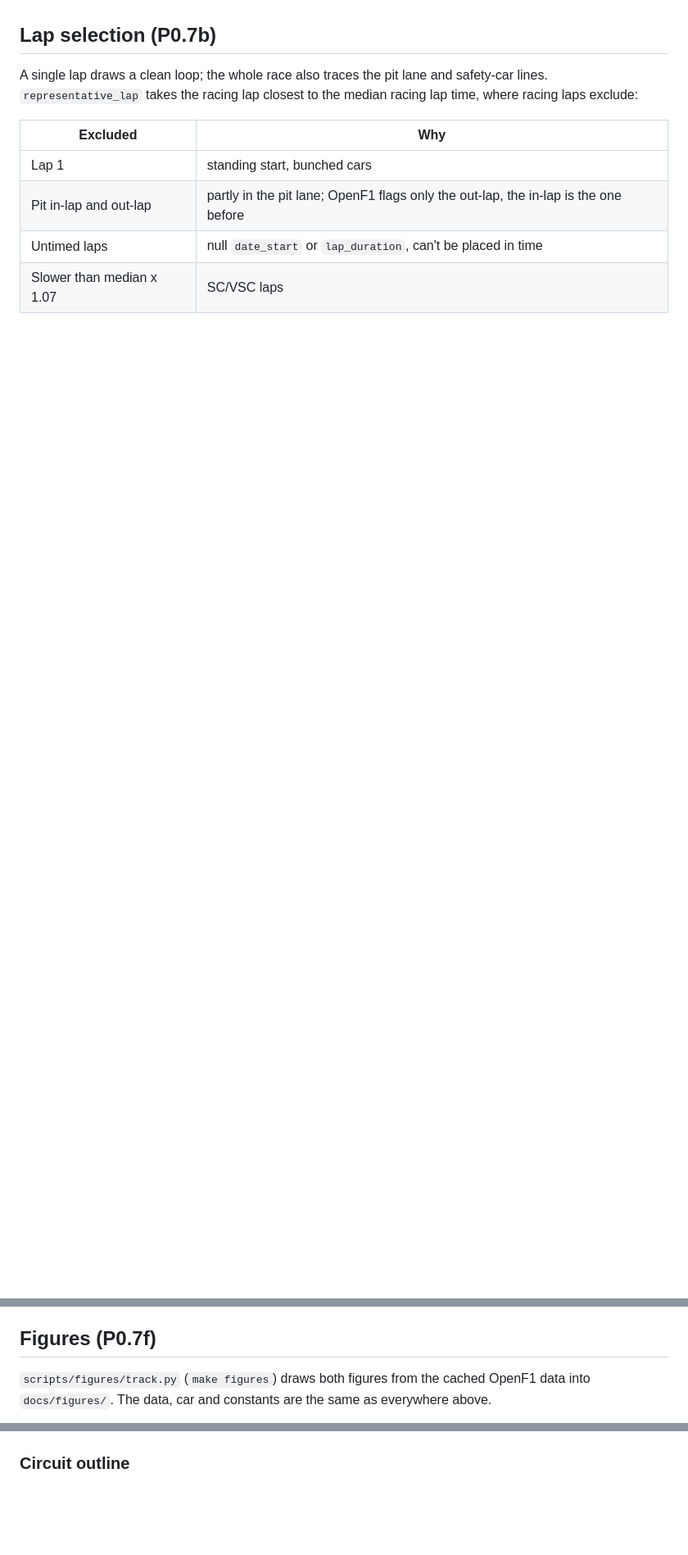
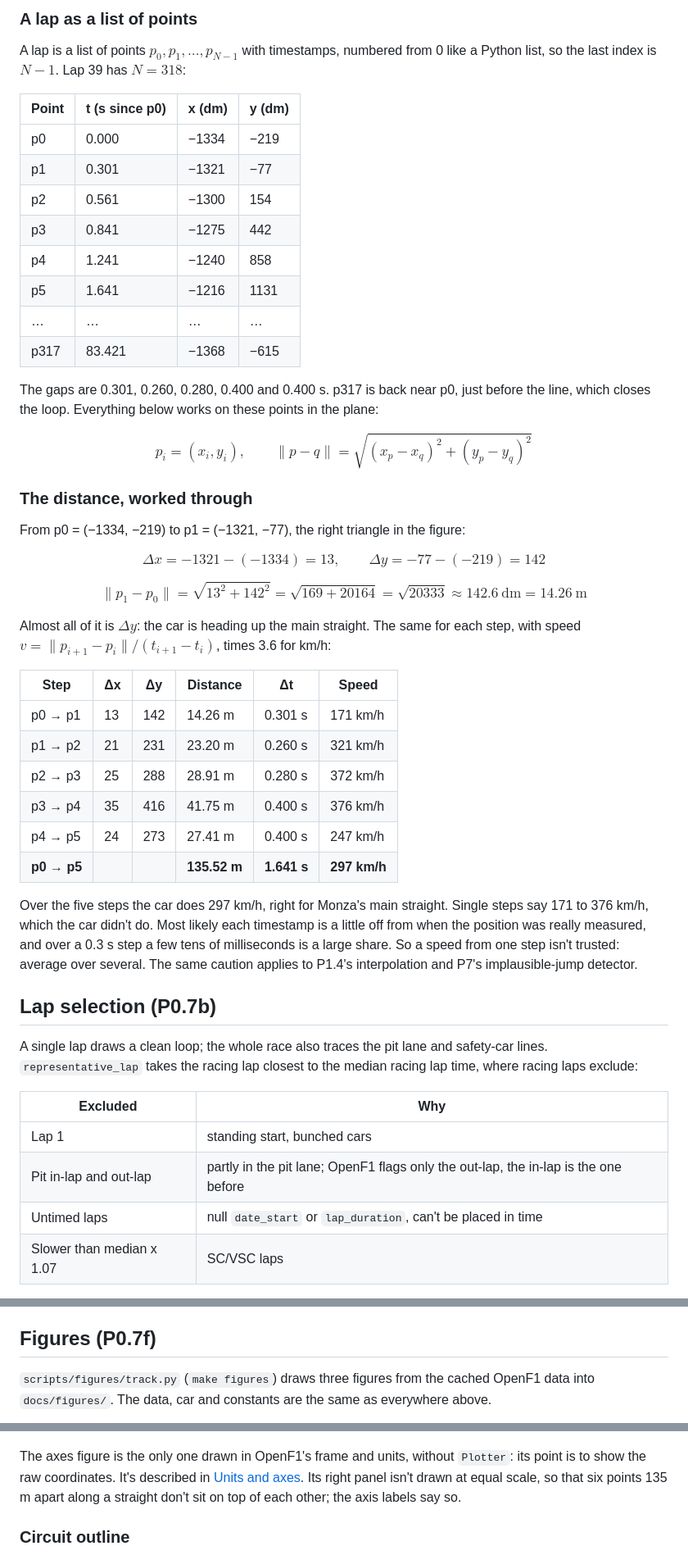
Before and after one commit to Ekanth-Sai/pitwall, a Markdown page: docs/design/track.md, 3 parts joined by grey strips. Shown at 82% size. GitHub-like rendering; blank space fills up the shorter version.

````diff
--- a/docs/design/track.md
+++ b/docs/design/track.md
@@ -31,3 +81,49 @@ the racing line is shorter than the official centreline.
+### A lap as a list of points
+
+A lap is a list of points $p_0, p_1, \dots, p_{N-1}$ with timestamps, numbered from 0 like
+a Python list, so the last index is $N - 1$. Lap 39 has $N = 318$:
+
+| Point | t (s since p0) | x (dm) | y (dm) |
+|---|---|---|---|
+| p0 | 0.000 | −1334 | −219 |
+| p1 | 0.301 | −1321 | −77 |
+| p2 | 0.561 | −1300 | 154 |
+| p3 | 0.841 | −1275 | 442 |
+| p4 | 1.241 | −1240 | 858 |
+| p5 | 1.641 | −1216 | 1131 |
+| … | … | … | … |
+| p317 | 83.421 | −1368 | −615 |
+
+The gaps are 0.301, 0.260, 0.280, 0.400 and 0.400 s. p317 is back near p0, just before the
+line, which closes the loop. Everything below works on these points in the plane:
+
+$$p_i = (x_i, y_i), \qquad \lVert p - q \rVert = \sqrt{(x_p - x_q)^2 + (y_p - y_q)^2}$$
+
+### The distance, worked through
+
+From p0 = (−1334, −219) to p1 = (−1321, −77), the right triangle in the figure:
+
+$$\Delta x = -1321 - (-1334) = 13, \qquad \Delta y = -77 - (-219) = 142$$
+
+$$\lVert p_1 - p_0 \rVert = \sqrt{13^2 + 142^2} = \sqrt{169 + 20164} = \sqrt{20333} \approx 142.6\ \text{dm} = 14.26\ \text{m}$$
+
+Almost all of it is $\Delta y$: the car is heading up the main straight. The same for each
+step, with speed $v = \lVert p_{i+1} - p_i \rVert / (t_{i+1} - t_i)$, times 3.6 for km/h:
+
+| Step | Δx | Δy | Distance | Δt | Speed |
+|---|---|---|---|---|---|
+| p0 → p1 | 13 | 142 | 14.26 m | 0.301 s | 171 km/h |
+| p1 → p2 | 21 | 231 | 23.20 m | 0.260 s | 321 km/h |
+| p2 → p3 | 25 | 288 | 28.91 m | 0.280 s | 372 km/h |
+| p3 → p4 | 35 | 416 | 41.75 m | 0.400 s | 376 km/h |
+| p4 → p5 | 24 | 273 | 27.41 m | 0.400 s | 247 km/h |
+| **p0 → p5** | | | **135.52 m** | **1.641 s** | **297 km/h** |
+
+Over the five steps the car does 297 km/h, right for Monza's main straight. Single steps say
+171 to 376 km/h, which the car didn't do. Most likely each timestamp is a little off from when
+the position was really measured, and over a 0.3 s step a few tens of milliseconds is a large
+share. So a speed from one step isn't trusted: average over several. The same caution applies
+to P1.4's interpolation and P7's implausible-jump detector.
 
 ## Lap selection (P0.7b)
 
@@ -342,7 +438,7 @@ lap after the flag, which nothing here uses.
 
 ## Figures (P0.7f)
 
-`scripts/figures/track.py` (`make figures`) draws both figures from the cached OpenF1 data
+`scripts/figures/track.py` (`make figures`) draws three figures from the cached OpenF1 data
 into `docs/figures/`. The data, car and constants are the same as everywhere above.
 
 ```mermaid
@@ -358,6 +457,11 @@ flowchart LR
     F --> H["track_outline.png"]
     G --> I["track_pit_lane.png"]
 ```
+
+The axes figure is the only one drawn in OpenF1's frame and units, without `Plotter`: its
+point is to show the raw coordinates. It's described in [Units and axes](#units-and-axes).
+Its right panel isn't drawn at equal scale, so that six points 135 m apart along a straight
+don't sit on top of each other; the axis labels say so.
 
 ### Circuit outline
 
````
Also changed, not shown: other parts of docs/design/track.md (+58 -5 lines), docs/design/README.md (+1 -0 lines), docs/design/replay.md (added, +84 -0 lines), docs/figures/track_axes.png (added), 14 other files.
